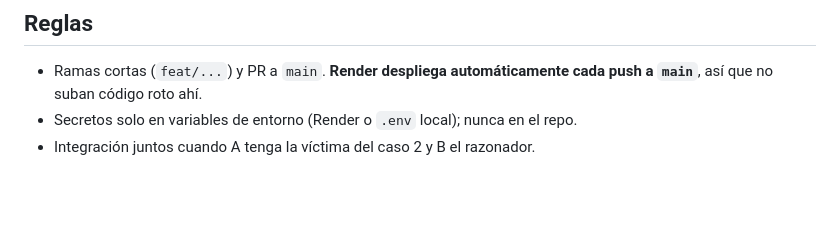
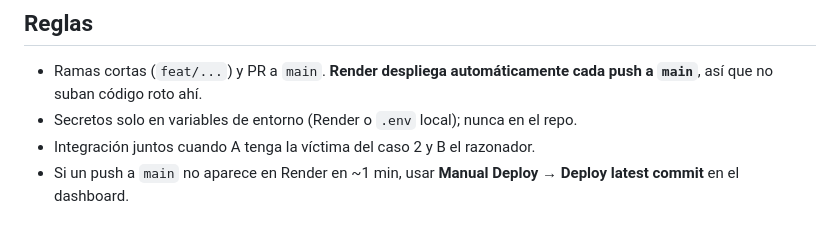
Before and after one commit to Juanalv1/centinela, a Markdown page: docs/REPARTO.md, the part around the change. Rendered like a GitHub page; blank space fills up the shorter version.

Commit message:
docs: add manual deploy fallback note

```diff
--- a/docs/REPARTO.md
+++ b/docs/REPARTO.md
@@ -37,3 +37,4 @@ Archivos: `centinela_svc/reasoner.py`, `centinela_svc/monitor.py`, `centinela_sv
 - Ramas cortas (`feat/...`) y PR a `main`. **Render despliega automáticamente cada push a `main`**, así que no suban código roto ahí.
 - Secretos solo en variables de entorno (Render o `.env` local); nunca en el repo.
 - Integración juntos cuando A tenga la víctima del caso 2 y B el razonador.
+- Si un push a `main` no aparece en Render en ~1 min, usar **Manual Deploy → Deploy latest commit** en el dashboard.
```
